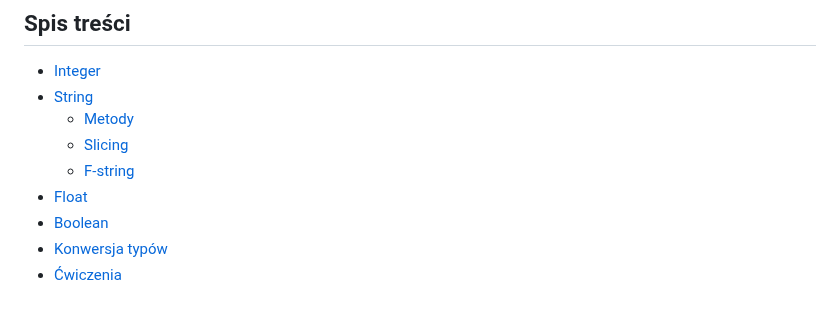
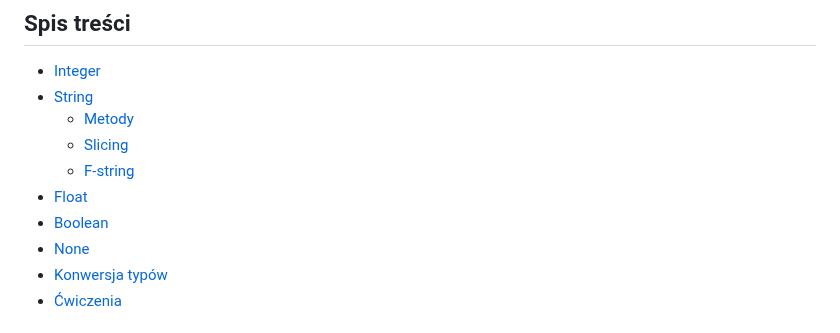
Before and after one commit to jermac-amu/Py-Course-BioSoft, a Markdown page: Lekcje/3 Typy danych I.md, the part around the change. GitHub-like rendering.

Commit message:
Add None section to table of contents

```diff
--- a/Lekcje/3 Typy danych I.md
+++ b/Lekcje/3 Typy danych I.md
@@ -23,6 +23,7 @@ Zaczniemy od nich, a następnie przejdziemy do pozostałych typów danych.
   - [F-string](#fstring)
 - [Float](#float)
 - [Boolean](#boolean)
+- [None](#none)
 - [Konwersja typów](#konwersja-typów)
 - [Ćwiczenia](#cwiczenia)
 
```
